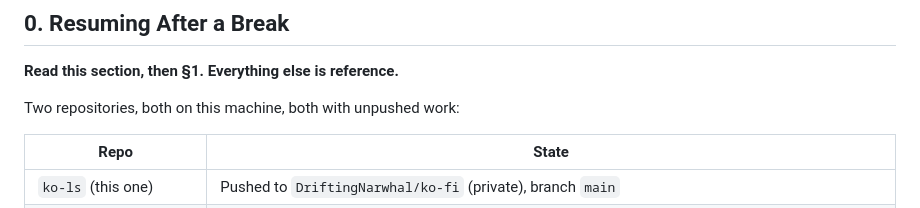
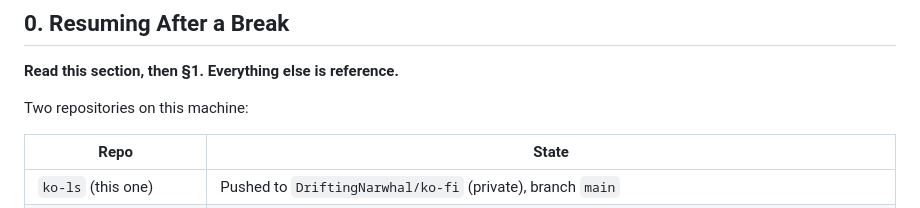
Before and after one commit to DriftingNarwhal/ko-ls, a Markdown page: STATUS.md, the part around the change. Rendered like a GitHub page.

Commit message:
Fix a line that stopped being true when the push landed
Co-Authored-By: Claude Opus 5 (1M context) <noreply@anthropic.com>
Claude-Session: https://claude.ai/code/session_01T1EDLT6HkAzphFMBdbCLCW

```diff
--- a/STATUS.md
+++ b/STATUS.md
@@ -14,7 +14,7 @@ it is believed.
 
 **Read this section, then §1. Everything else is reference.**
 
-Two repositories, both on this machine, both with unpushed work:
+Two repositories on this machine:
 
 | Repo | State |
 |---|---|
```
